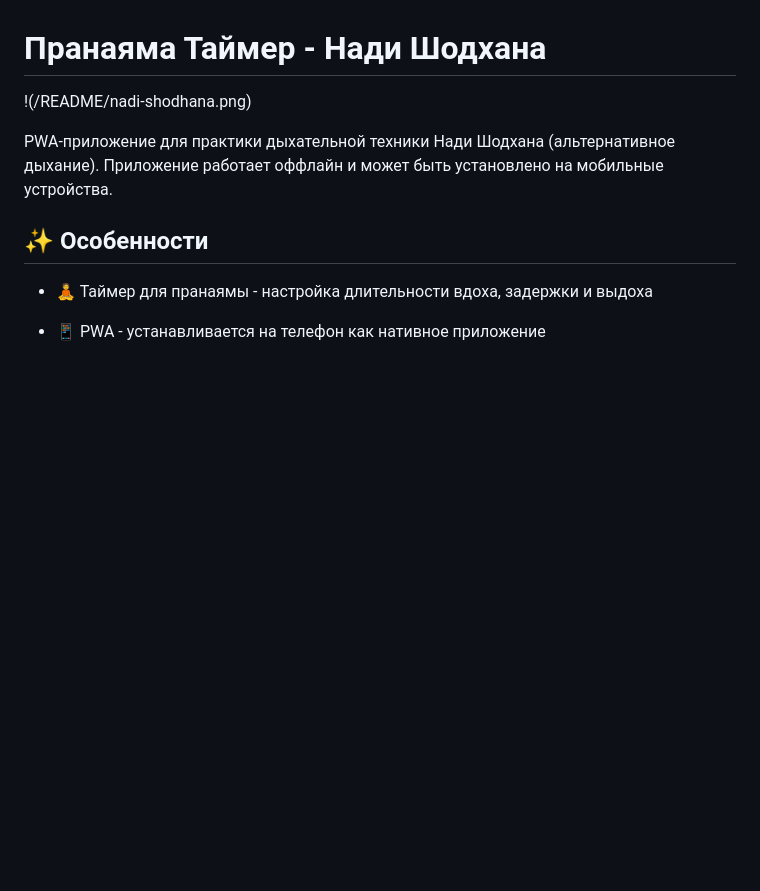
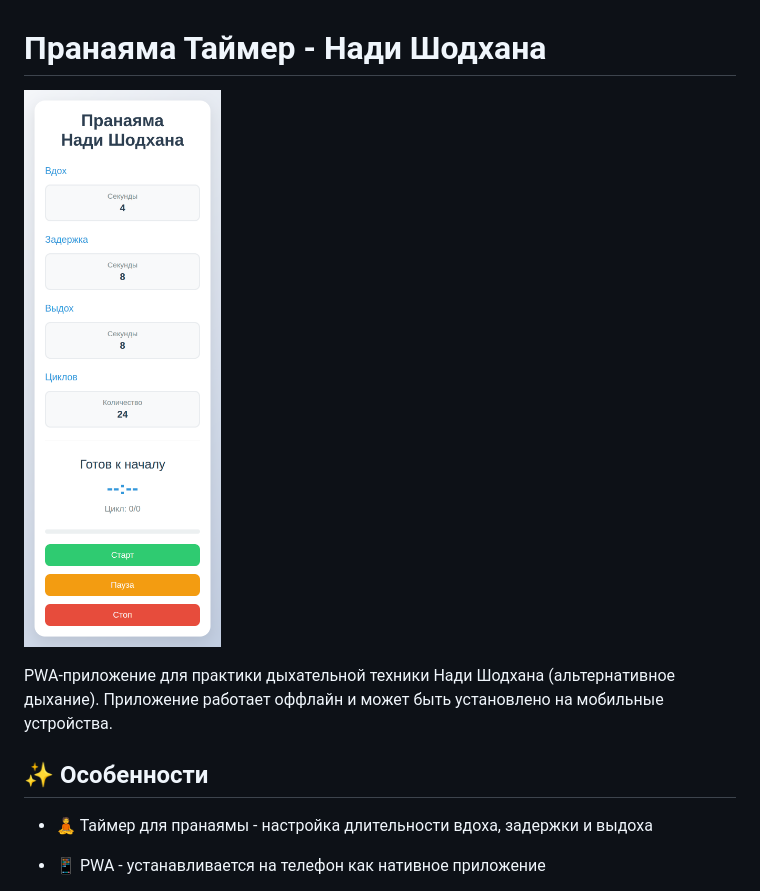
Before and after one commit to vanyukov/kv.nadi-shodhana, a Markdown page: README.md, the part around the change. Rendered like a GitHub page; pictures changed too: README/nadi-shodhana.png; blank space fills up the shorter version.

```diff
--- a/README.md
+++ b/README.md
@@ -1,5 +1,5 @@
 # Пранаяма Таймер - Нади Шодхана
-!(/README/nadi-shodhana.png)
+![](/README/nadi-shodhana.png)
 
 PWA-приложение для практики дыхательной техники Нади Шодхана (альтернативное дыхание). Приложение работает оффлайн и может быть установлено на мобильные устройства.
 
```
